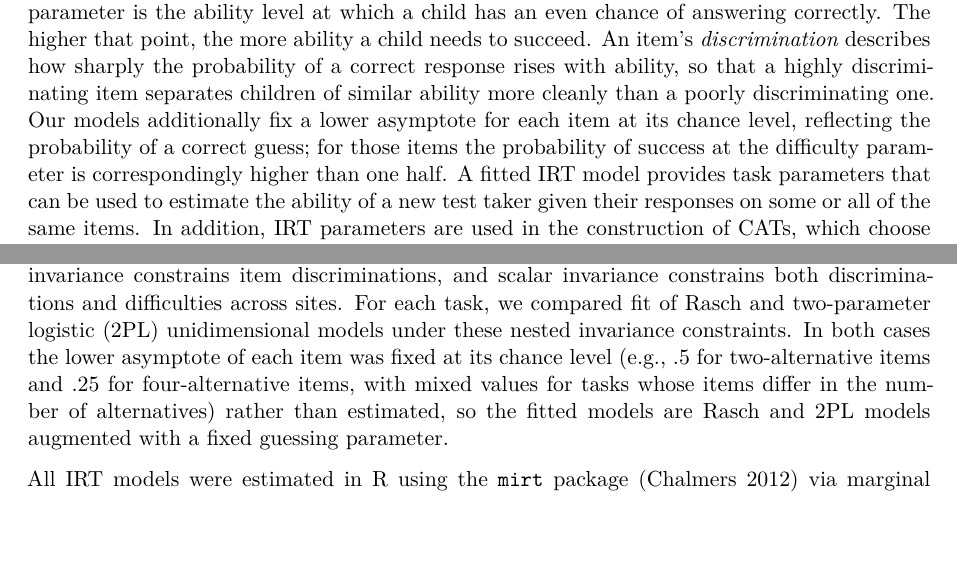
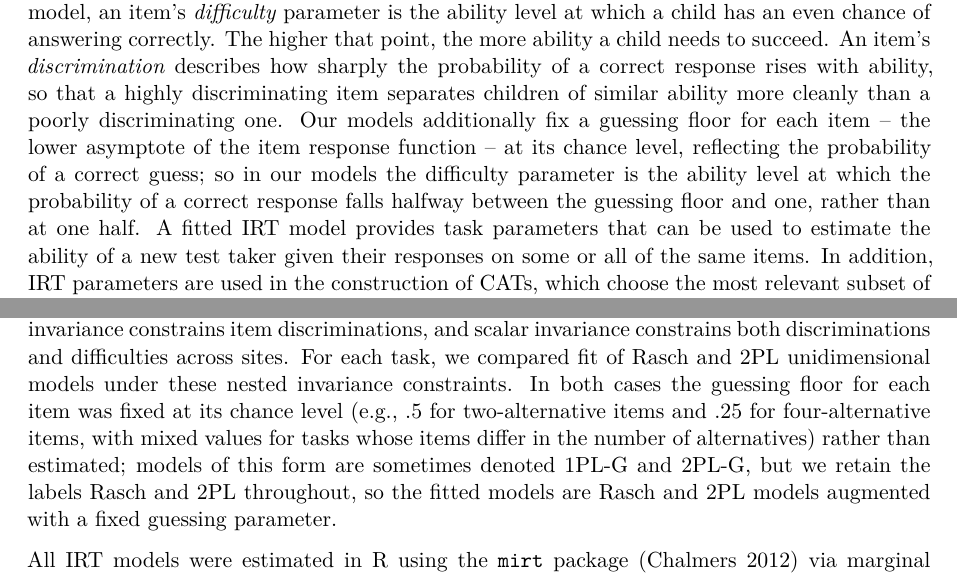
Before and after one commit to levante-framework/tasks-paper, a Quarto document (ms.qmd): two parts of pages 3 and 14 of 31, joined at a grey line, cut so that both start at the same text, the shorter picture padded with empty space. Rendered offline with R 4.5, knitr and Pandoc in place of Quarto, then LaTeX, with nearby package versions; the code chunks are not run, so their results and figures are left out; drawn as R Markdown's standard PDF in place of the format the file asks for.

Commit message:
updates to how we describe irt models in line with MB slack message

```diff
--- a/ms.qmd
+++ b/ms.qmd
@@ -211,7 +211,7 @@ Here we report on the development and validation of the LEVANTE core tasks. This
 
 Our practices in this manuscript reflect an evolving set of measures -- in this sense, LEVANTE is a "ship that is being built as we sail." In some cases, we used data gathered during the pilot data collection process to make minor changes to the tasks. We also used data from these four pilot sites to develop efficient, computer adaptive task (CAT) versions of many of the tasks. Thus, our report here reflects progress to date -- a pilot-validation study during which the measures were refined -- rather than a full validation study of a finished measurement battery. <!-- clarified for reviewers, but maybe we now can say it's nearly done? -->
 
-Psychometric models based on item-response theory (IRT) are a key component of our process for developing the LEVANTE core tasks [@embretson2013]. IRT provides a family of models that allow the joint estimation of the properties of individual task items (e.g., math questions) and the ability of individual children. Two item properties recur throughout what follows [@embretson2013]. In a standard Rasch or 2PL model, an item's *difficulty* parameter is the ability level at which a child has an even chance of answering correctly. The higher that point, the more ability a child needs to succeed. An item's *discrimination* describes how sharply the probability of a correct response rises with ability, so that a highly discriminating item separates children of similar ability more cleanly than a poorly discriminating one. Our models additionally fix a lower asymptote for each item at its chance level, reflecting the probability of a correct guess; for those items the probability of success at the difficulty parameter is correspondingly higher than one half. A fitted IRT model provides task parameters that can be used to estimate the ability of a new test taker given their responses on some or all of the same items. In addition, IRT parameters are used in the construction of CATs, which choose the most relevant subset of items to present, to estimate the ability of a particular individual. Critically for our purposes, the use of IRT models means that we can provide comparable scores on the same scale for both a younger child who saw mostly easier task items and an older child who saw harder items. These models thus allow us to address our first key challenge posed above: limited coverage across age groups.
+Psychometric models based on item-response theory (IRT) are a key component of our process for developing the LEVANTE core tasks [@embretson2013]. IRT provides a family of models that allow the joint estimation of the properties of individual task items (e.g., math questions) and the ability of individual children. Two item properties recur throughout what follows [@embretson2013]. In a standard Rasch or two-parameter logistic (2PL) model, an item's *difficulty* parameter is the ability level at which a child has an even chance of answering correctly. The higher that point, the more ability a child needs to succeed. An item's *discrimination* describes how sharply the probability of a correct response rises with ability, so that a highly discriminating item separates children of similar ability more cleanly than a poorly discriminating one. Our models additionally fix a guessing floor for each item -- the lower asymptote of the item response function -- at its chance level, reflecting the probability of a correct guess; so in our models the difficulty parameter is the ability level at which the probability of a correct response falls halfway between the guessing floor and one, rather than at one half. A fitted IRT model provides task parameters that can be used to estimate the ability of a new test taker given their responses on some or all of the same items. In addition, IRT parameters are used in the construction of CATs, which choose the most relevant subset of items to present, to estimate the ability of a particular individual. Critically for our purposes, the use of IRT models means that we can provide comparable scores on the same scale for both a younger child who saw mostly easier task items and an older child who saw harder items. These models thus allow us to address our first key challenge posed above: limited coverage across age groups.
 
 Because our data come from four sites, each with their own translations and adaptations of the specific tasks, we can also use multi-group IRT models to explore the question of measurement invariance: whether measures function similarly across different groups [@putnick2016]. While measurement invariance is more commonly discussed in the factor analytic literature, it is also applicable to IRT (where it is sometimes analyzed at the level of individual test items as "differential item function" across groups) [@thissen2025]. Here we use multi-group model comparisons (described below) to investigate whether our tasks operate similarly across groups. In particular, where possible, we aim for *scalar invariance*, in which different groups still show the same relative ordering of difficulty across items (e.g., fraction items are harder than division items in a math test). In some cases, we may fall back to *metric invariance*, in which items show different difficulties across groups (e.g., $7\times9$ is harder for one group than another), or *configural invariance*, in which items show different degrees of ability discrimination as well (e.g., if some problem types are unfamiliar to children in one group and so do not discriminate between high and low ability children). These models allow us to begin to address the second challenge posed above: variability across contexts.
 
@@ -497,7 +497,7 @@ Prior to fitting psychometric models, we examined item-level performance summari
 
 ## Multi-group IRT model selection
 
-Following item screening, we evaluated measurement invariance across sites using nested multi-group IRT models to assess the comparability of latent ability estimates. The conventional hierarchy of factor-analytic invariance (configural → metric → scalar) was implemented in the IRT framework as successive equality constraints on item parameters (see @tbl-invariance-explainer for correspondence and interpretation). Configural invariance reflects a shared latent structure, metric invariance constrains item discriminations, and scalar invariance constrains both discriminations and difficulties across sites. For each task, we compared fit of Rasch and two-parameter logistic (2PL) unidimensional models under these nested invariance constraints. In both cases the lower asymptote of each item was fixed at its chance level (e.g., .5 for two-alternative items and .25 for four-alternative items, with mixed values for tasks whose items differ in the number of alternatives) rather than estimated, so the fitted models are Rasch and 2PL models augmented with a fixed guessing parameter.
+Following item screening, we evaluated measurement invariance across sites using nested multi-group IRT models to assess the comparability of latent ability estimates. The conventional hierarchy of factor-analytic invariance (configural → metric → scalar) was implemented in the IRT framework as successive equality constraints on item parameters (see @tbl-invariance-explainer for correspondence and interpretation). Configural invariance reflects a shared latent structure, metric invariance constrains item discriminations, and scalar invariance constrains both discriminations and difficulties across sites. For each task, we compared fit of Rasch and 2PL unidimensional models under these nested invariance constraints. In both cases the guessing floor for each item was fixed at its chance level (e.g., .5 for two-alternative items and .25 for four-alternative items, with mixed values for tasks whose items differ in the number of alternatives) rather than estimated; models of this form are sometimes denoted 1PL-G and 2PL-G, but we retain the labels Rasch and 2PL throughout, so the fitted models are Rasch and 2PL models augmented with a fixed guessing parameter.
 
 All IRT models were estimated in R using the `mirt` package [@mirt] via marginal maximum likelihood with 61 quadrature points. To avoid extreme estimates of difficulty and discrimination in sparse data, we specified a Gaussian prior on item difficulty ($\mathcal{N}(0,3)$) for both Rasch and 2PL models, as well as a Gaussian prior on item discrimination ($\mathcal{N}(1,0.3)$) for 2PL models. Overlapping items across sites served as anchors to potentially establish a common scale; non-overlapping items were freely estimated within the same multi-group calibration.
 
```
Also changed, not shown: ms.qmd (2 more changed lines).
